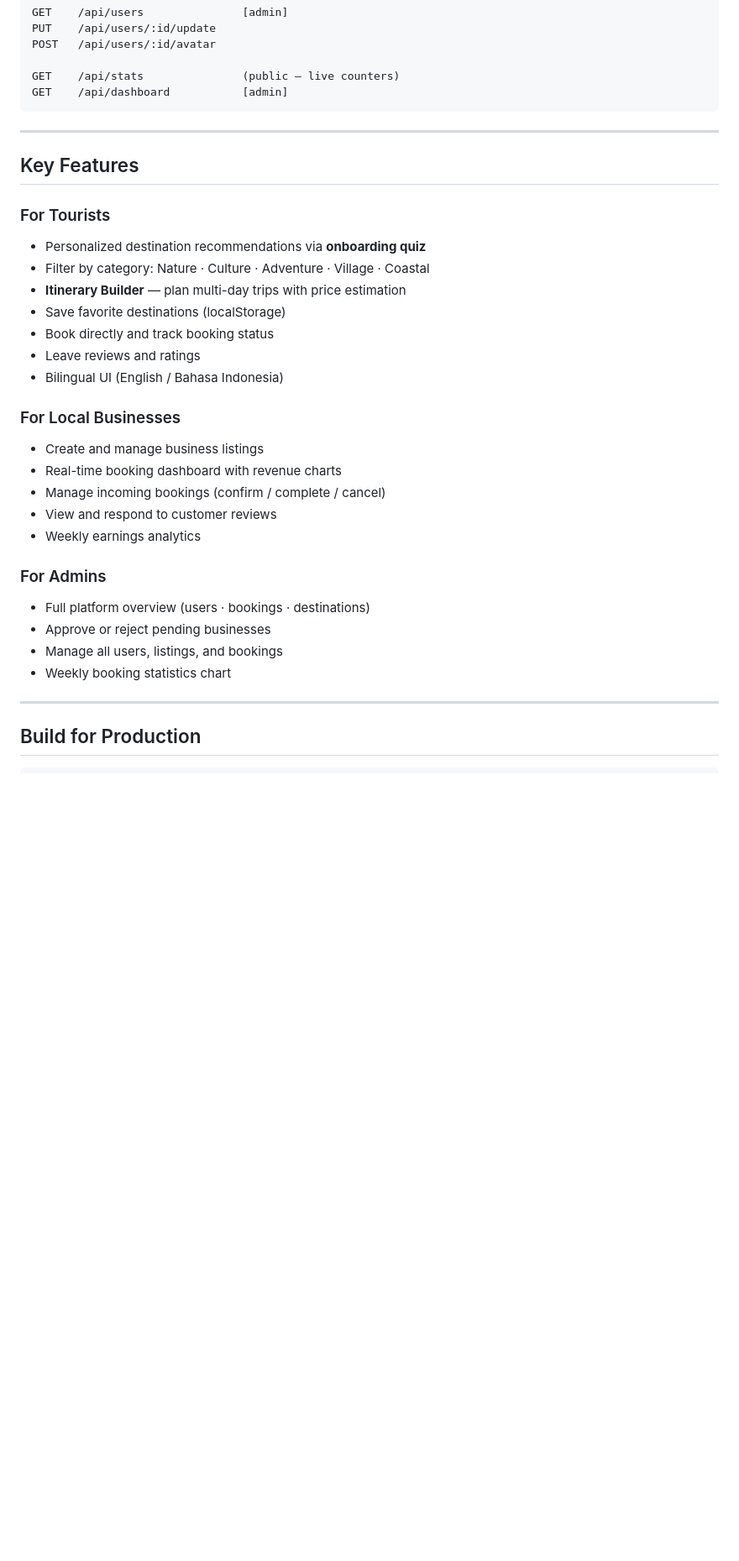
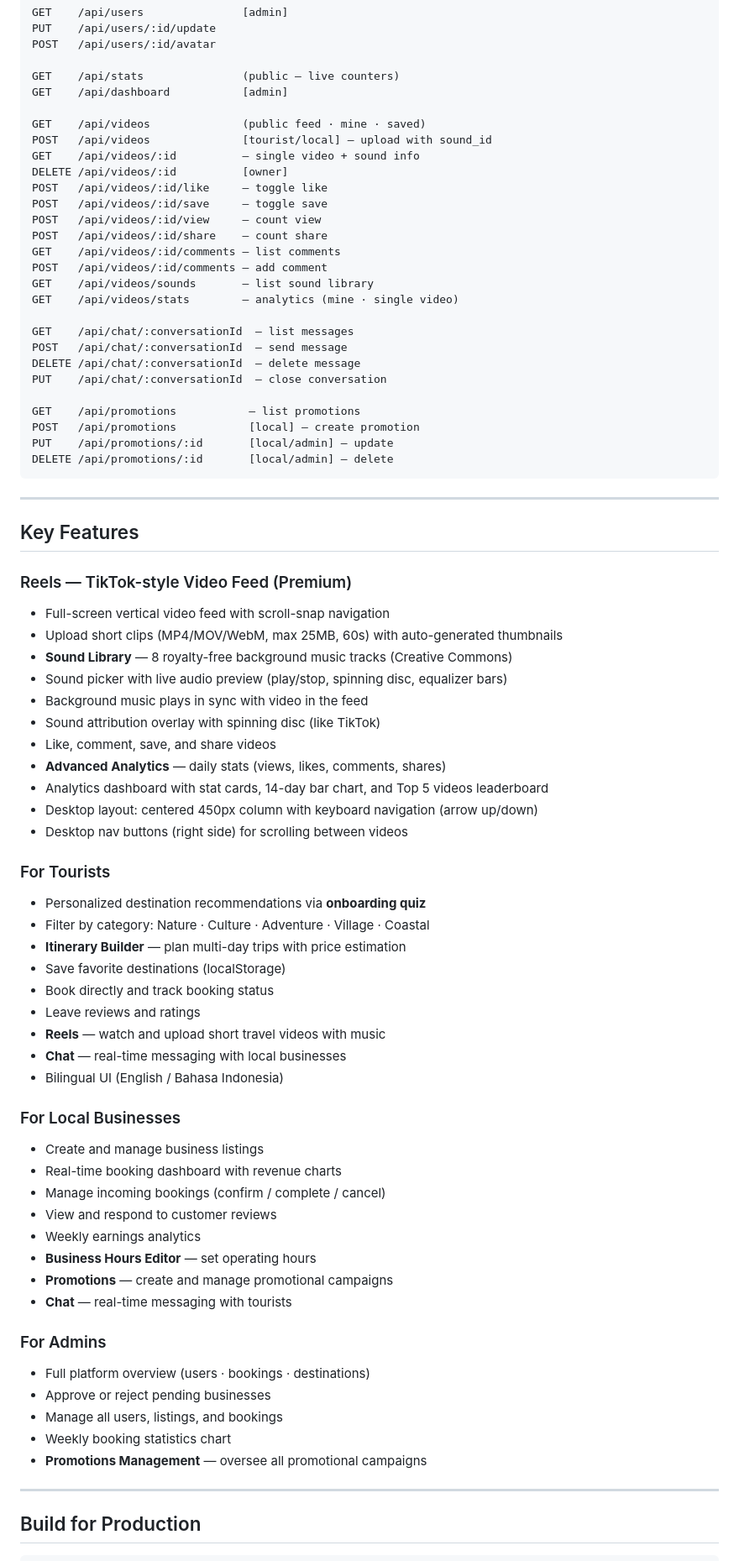
Before and after one commit to Moh-Shafi/Go-sulawesi, a Markdown page: README.md, the part around one of its changes. Shown at 84% size. Drawn GitHub-style; blank space fills up the shorter version.

Commit message:
Update README with Reels, chat, promotions, business hours features

````diff
--- a/README.md
+++ b/README.md
@@ -265,11 +291,47 @@ POST   /api/users/:id/avatar
 
 GET    /api/stats               (public — live counters)
 GET    /api/dashboard           [admin]
+
+GET    /api/videos              (public feed · mine · saved)
+POST   /api/videos              [tourist/local] — upload with sound_id
+GET    /api/videos/:id          — single video + sound info
+DELETE /api/videos/:id          [owner]
+POST   /api/videos/:id/like     — toggle like
+POST   /api/videos/:id/save     — toggle save
+POST   /api/videos/:id/view     — count view
+POST   /api/videos/:id/share    — count share
+GET    /api/videos/:id/comments — list comments
+POST   /api/videos/:id/comments — add comment
+GET    /api/videos/sounds       — list sound library
+GET    /api/videos/stats        — analytics (mine · single video)
+
+GET    /api/chat/:conversationId  — list messages
+POST   /api/chat/:conversationId  — send message
+DELETE /api/chat/:conversationId  — delete message
+PUT    /api/chat/:conversationId  — close conversation
+
+GET    /api/promotions           — list promotions
+POST   /api/promotions           [local] — create promotion
+PUT    /api/promotions/:id       [local/admin] — update
+DELETE /api/promotions/:id       [local/admin] — delete
 ```
 
 ---
 
 ## Key Features
+
+### Reels — TikTok-style Video Feed (Premium)
+- Full-screen vertical video feed with scroll-snap navigation
+- Upload short clips (MP4/MOV/WebM, max 25MB, 60s) with auto-generated thumbnails
+- **Sound Library** — 8 royalty-free background music tracks (Creative Commons)
+- Sound picker with live audio preview (play/stop, spinning disc, equalizer bars)
+- Background music plays in sync with video in the feed
+- Sound attribution overlay with spinning disc (like TikTok)
+- Like, comment, save, and share videos
+- **Advanced Analytics** — daily stats (views, likes, comments, shares)
+- Analytics dashboard with stat cards, 14-day bar chart, and Top 5 videos leaderboard
+- Desktop layout: centered 450px column with keyboard navigation (arrow up/down)
+- Desktop nav buttons (right side) for scrolling between videos
 
 ### For Tourists
 - Personalized destination recommendations via **onboarding quiz**
@@ -278,6 +340,8 @@ GET    /api/dashboard           [admin]
 - Save favorite destinations (localStorage)
 - Book directly and track booking status
 - Leave reviews and ratings
+- **Reels** — watch and upload short travel videos with music
+- **Chat** — real-time messaging with local businesses
 - Bilingual UI (English / Bahasa Indonesia)
 
 ### For Local Businesses
@@ -286,12 +350,16 @@ GET    /api/dashboard           [admin]
 - Manage incoming bookings (confirm / complete / cancel)
 - View and respond to customer reviews
 - Weekly earnings analytics
+- **Business Hours Editor** — set operating hours
+- **Promotions** — create and manage promotional campaigns
+- **Chat** — real-time messaging with tourists
 
 ### For Admins
 - Full platform overview (users · bookings · destinations)
 - Approve or reject pending businesses
 - Manage all users, listings, and bookings
 - Weekly booking statistics chart
+- **Promotions Management** — oversee all promotional campaigns
 
 ---
 
````
Also changed, not shown: other parts of README.md (+34 -8 lines).
